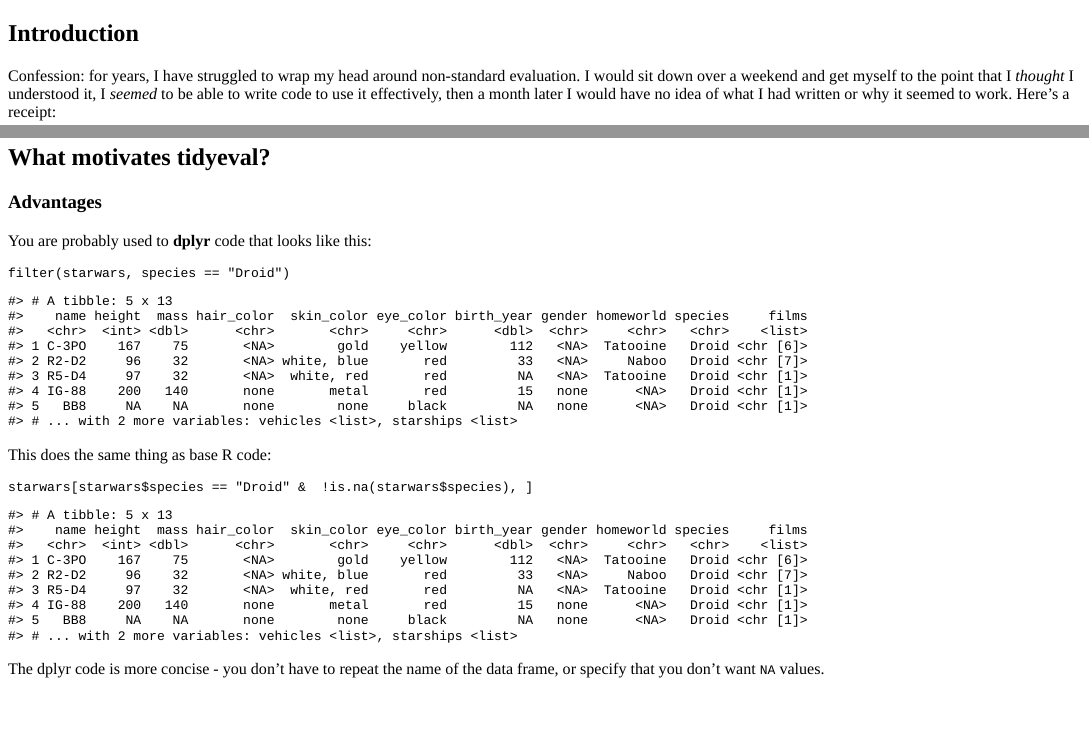
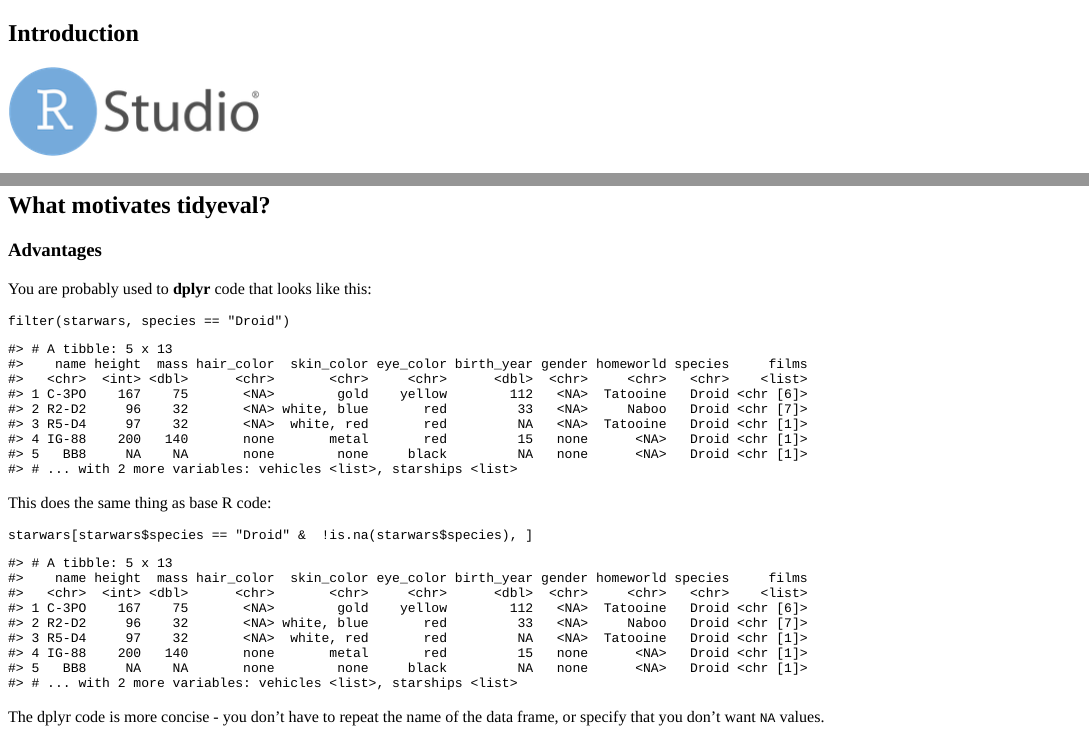
Before and after one commit to ijlyttle/learnr.tidyeval, an R Markdown document (inst/tutorials/tidyeval/tidyeval.Rmd): the page in a window 1100 px wide, from its top, and a second part further down, joined at a grey line. The pictures show the output file inst/tutorials/tidyeval/tidyeval.html that the author committed with the source, opened offline.

Commit message:
moves note and imports test image

````diff
--- a/inst/tutorials/tidyeval/tidyeval.Rmd
+++ b/inst/tutorials/tidyeval/tidyeval.Rmd
@@ -18,6 +18,5 @@
 knitr::opts_chunk$set(comment = "#>")
 ```
 
-(Note: I think this tutorial is almost ready. I have run out of gas on a few sections and I way want to add a little more supporting material. Otherwise, ready to start showing this around.)
 
 ## Introduction
````
Also changed, not shown: inst/tutorials/tidyeval/images/rstudio.png (added), inst/tutorials/tidyeval/tidyeval.html, inst/tutorials/tidyeval/tidyeval.Rmd (2 more changed lines).
